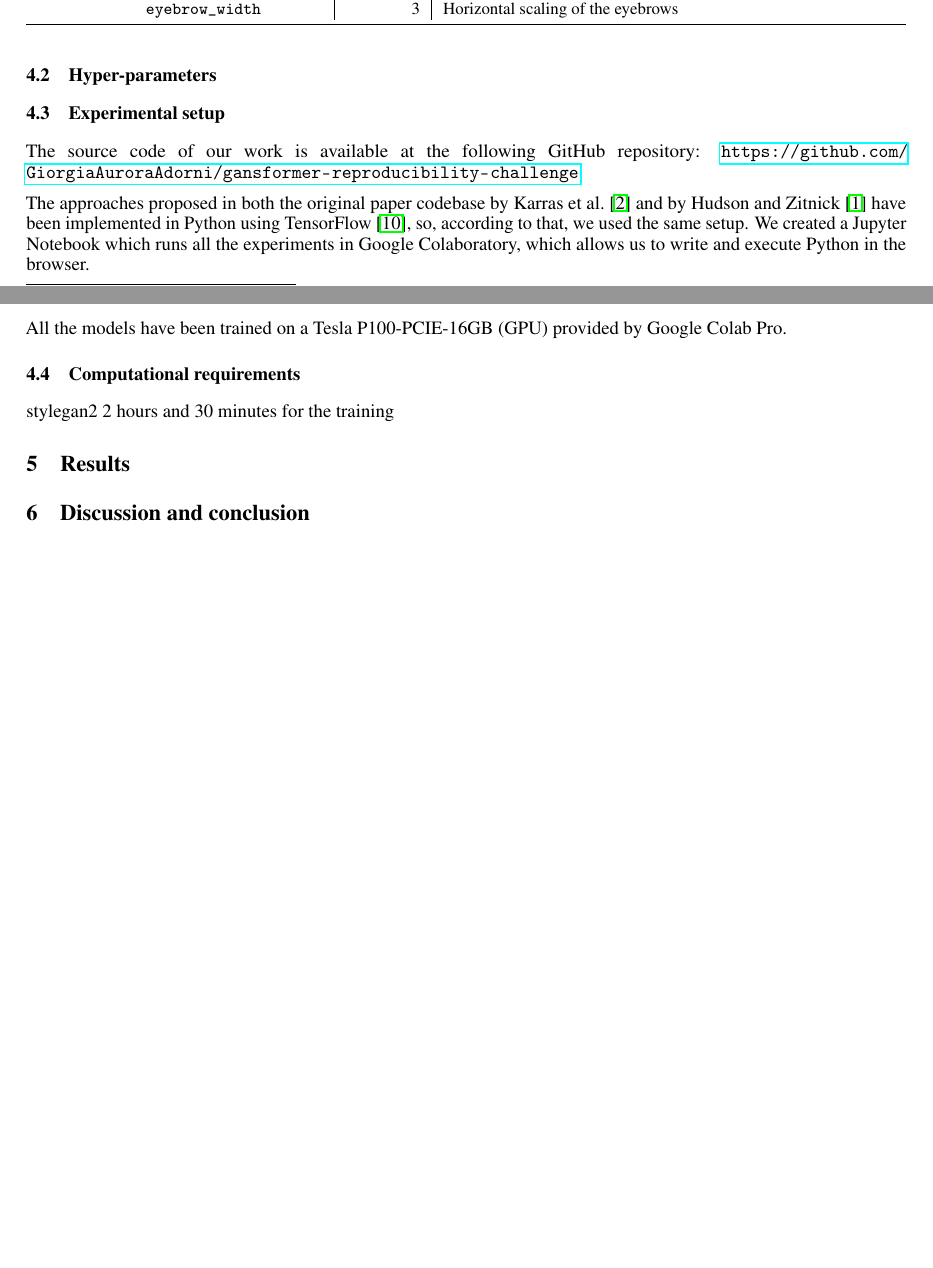
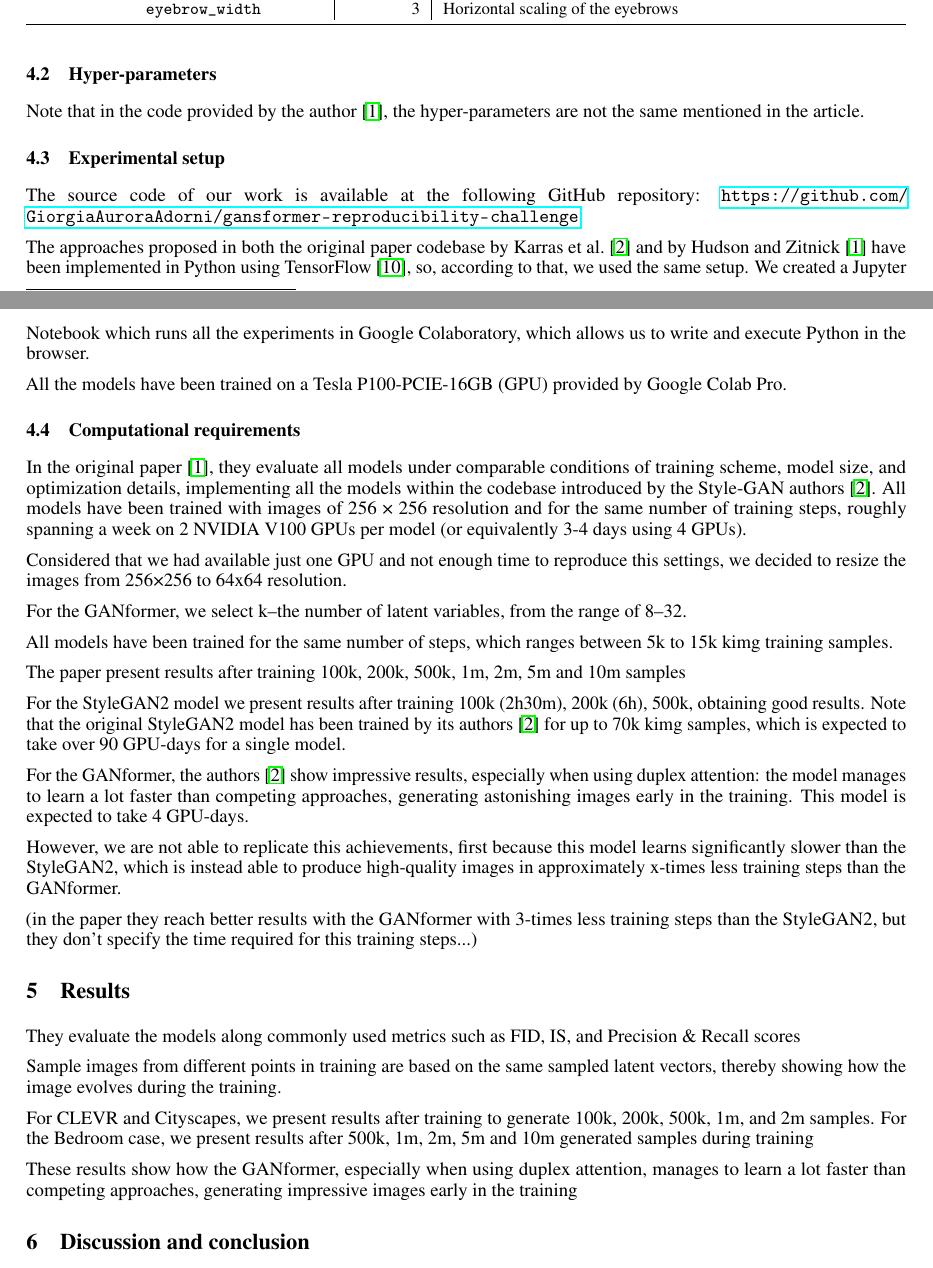
Before and after one commit to GiorgiaAuroraAdorni/gansformer-reproducibility-challenge, a LaTeX paper (report/main.tex): two parts of pages 2 and 3 of 3 before the commit and two parts of pages 2 and 3 of 4 after it, joined at a grey line, cut so that both start at the same text, the shorter picture padded with empty space. Compiled offline with pdfLaTeX.

Commit message:
Added some info regarding hyper-parameters and computational requirements

```diff
--- a/report/main.tex
+++ b/report/main.tex
@@ -194,6 +194,9 @@
 	%	Describe how you set the hyperparameters and what was the source for their value (e.g. paper,
 	%	code or your guess).
 
+	Note that in the code provided by the author \cite{hudson2021generative}, the hyper-parameters are
+	not the same mentioned in the article.
+
 	\subsection{Experimental setup}
 	The source code of our work is available at the following GitHub repository:
 	\url{https://github.com/GiorgiaAuroraAdorni/gansformer-reproducibility-challenge}.
@@ -212,9 +215,41 @@
 	%   the  number of CPU/GPU hours and memory requirements. You'll need to think about this ahead
 	%	of time, and write your code in a way that captures this information so you can later add it to
 	%	this section.
+	In the original paper \cite{hudson2021generative}, they evaluate all models under comparable
+	conditions of training scheme, model size, and optimization details, implementing all the models
+	within the codebase introduced by the Style-GAN authors \cite{karras2020analyzing}.
+	All models have been trained with images of 256 × 256 resolution and for the
+	same number of training steps, roughly spanning a week on 2 NVIDIA V100 GPUs per model (or
+	equivalently 3-4 days using 4 GPUs).
 
-	stylegan2 2 hours and 30 minutes for the training
+	Considered that we had available just one GPU and not enough time to reproduce this settings, we
+	decided to resize the images from 256×256 to 64x64 resolution.
 
+
+	For the GANformer, we select k–the number of latent variables, from the range of 8–32.
+
+	All models have been trained for the same number of steps, which ranges between 5k to 15k kimg
+	training samples.
+
+	The paper present results after training 100k, 200k, 500k, 1m, 2m, 5m and 10m samples
+
+	For the StyleGAN2 model we present results after training 100k (2h30m), 200k (6h), 500k, obtaining
+	good results.
+	Note that the original StyleGAN2 model has been trained by its authors \cite{karras2020analyzing}
+	for up to 70k kimg samples, which is expected to take over 90 GPU-days for a single model.
+
+
+	For the GANformer, the authors \cite{karras2020analyzing} show impressive results, especially when
+	using duplex attention: the model manages to learn a lot faster than competing approaches,
+	generating astonishing images early in the training. This model is expected to take 4 GPU-days.
+
+	However, we are not able to replicate this achievements, first because this model learns significantly
+	slower than the StyleGAN2, which is instead able to produce high-quality images in approximately
+	x-times less training steps than the GANformer.
+
+
+	(in the paper they reach better results with the GANformer with 3-times less training steps than the
+	StyleGAN2, but they don't specify the time required for this training steps...)
 
 	\section{Results}
 	%	In this section you should report the results of your work (e.g., the outcome of an empirical
@@ -224,6 +259,20 @@
 	%
 	%	Refer to the Reproducibility Challenge template for hints on how to structure this in case you are
 	%	trying to replicate someone else's results.
+
+	They evaluate the models along commonly used metrics such as FID, IS, and Precision \& Recall
+	scores
+
+	Sample images from different points in training are based on the same sampled latent vectors,
+	thereby showing how the image evolves during the training.
+
+
+	For CLEVR and Cityscapes, we present results after training to generate 100k, 200k, 500k, 1m, and
+	2m samples. For the Bedroom case, we present results after 500k, 1m, 2m, 5m and 10m generated
+	samples during training
+
+	These results show how the GANformer, especially when using duplex attention, manages to learn a
+	lot faster than competing approaches, generating impressive images early in the training
 
 	\section{Discussion and conclusion}
 	%	Here you can express your judgments and draw your conclusions based on the  evidences
```
